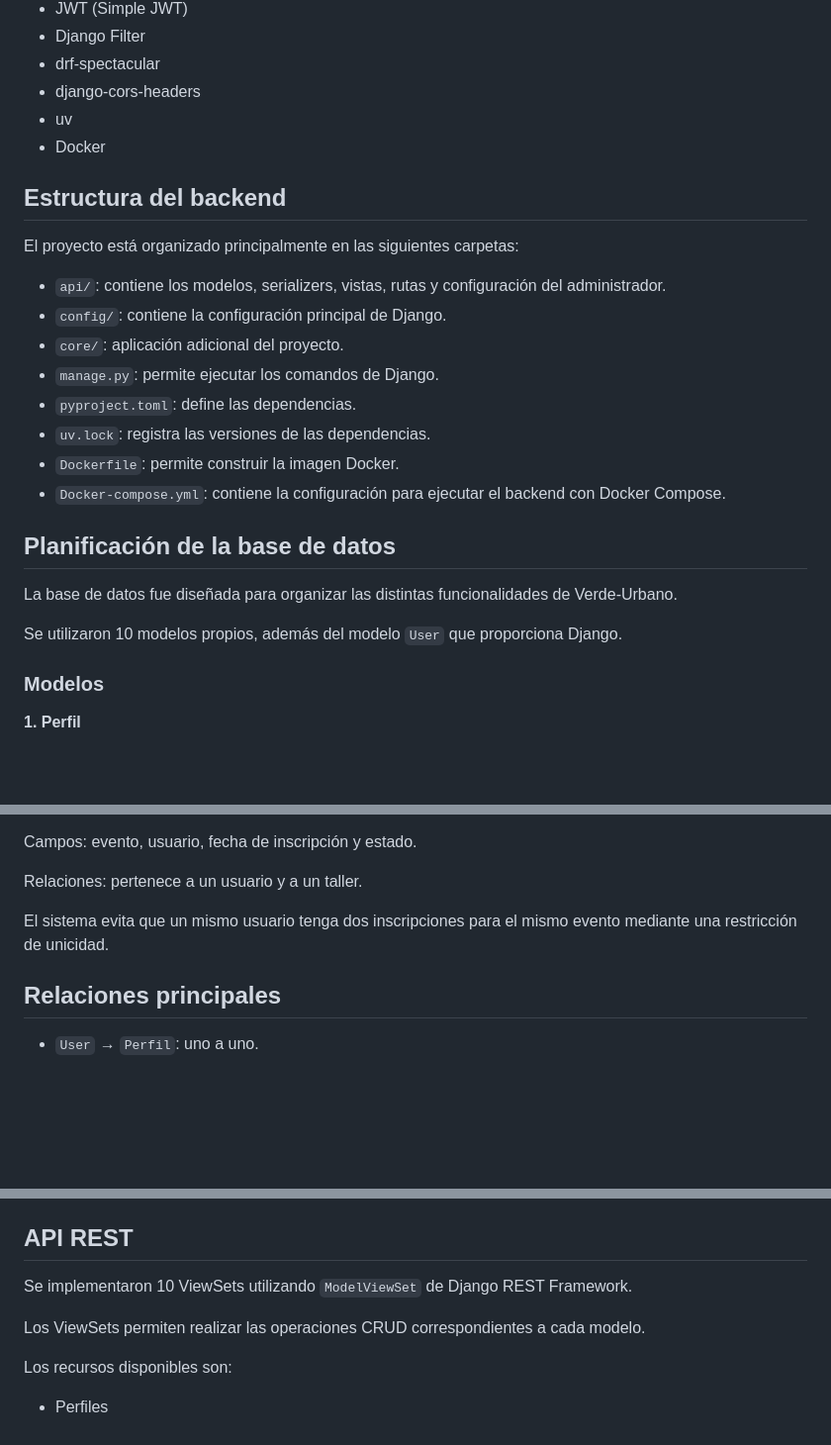
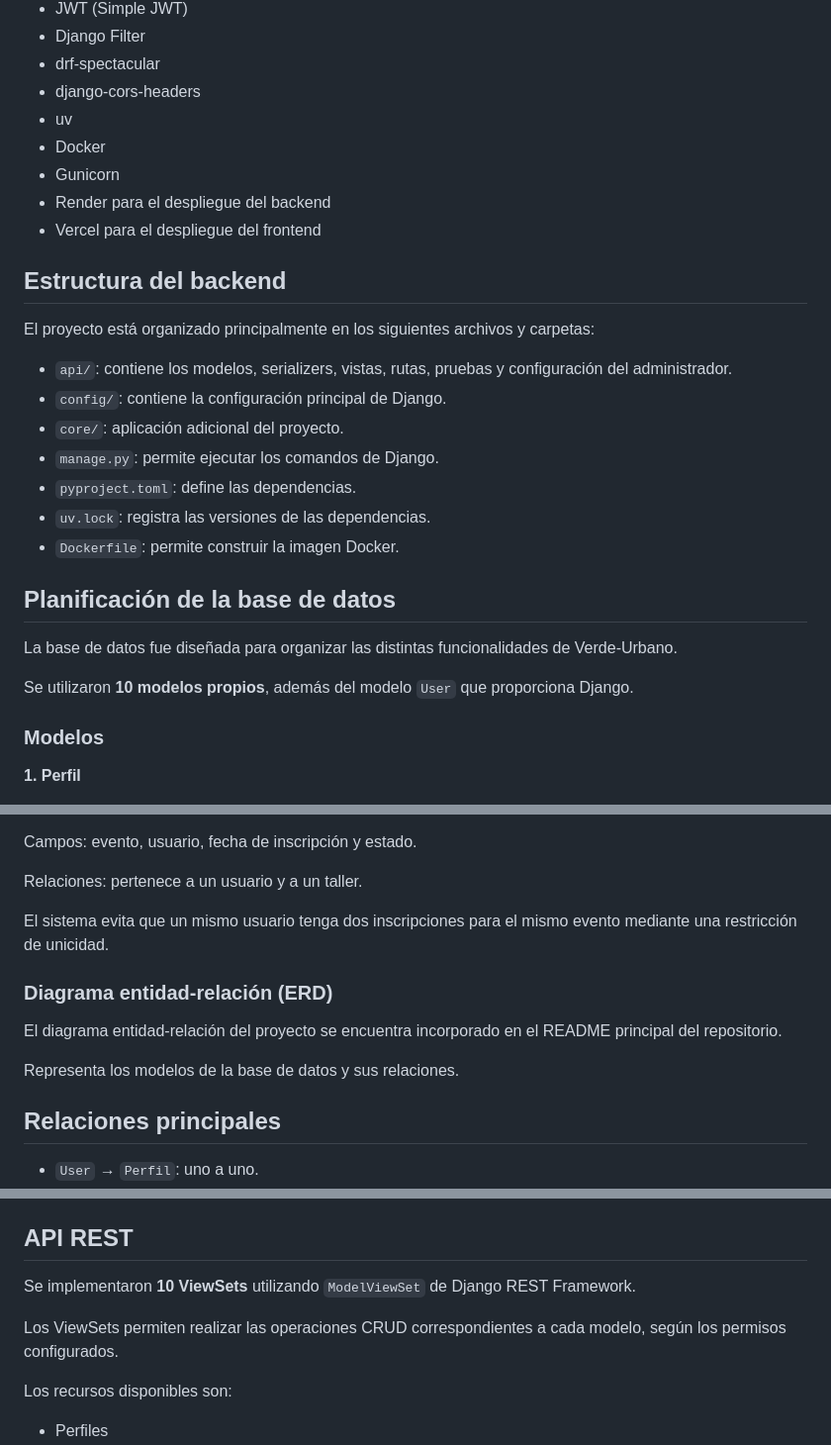
Before and after one commit to A-galindez/Verde-Urbano, a Markdown page: backend/README.md, 3 parts joined by grey strips. Shown at 99% size. GitHub-like rendering; blank space fills up the shorter version.

```diff
--- a/backend/README.md
+++ b/backend/README.md
@@ -18,25 +44,27 @@ El backend está desarrollado con Django y Django REST Framework. Proporciona un
 - django-cors-headers
 - uv
 - Docker
+- Gunicorn
+- Render para el despliegue del backend
+- Vercel para el despliegue del frontend
 
 ## Estructura del backend
 
-El proyecto está organizado principalmente en las siguientes carpetas:
+El proyecto está organizado principalmente en los siguientes archivos y carpetas:
 
-- `api/`: contiene los modelos, serializers, vistas, rutas y configuración del administrador.
+- `api/`: contiene los modelos, serializers, vistas, rutas, pruebas y configuración del administrador.
 - `config/`: contiene la configuración principal de Django.
 - `core/`: aplicación adicional del proyecto.
 - `manage.py`: permite ejecutar los comandos de Django.
 - `pyproject.toml`: define las dependencias.
 - `uv.lock`: registra las versiones de las dependencias.
 - `Dockerfile`: permite construir la imagen Docker.
-- `Docker-compose.yml`: contiene la configuración para ejecutar el backend con Docker Compose.
 
 ## Planificación de la base de datos
 
 La base de datos fue diseñada para organizar las distintas funcionalidades de Verde-Urbano.
 
-Se utilizaron 10 modelos propios, además del modelo `User` que proporciona Django.
+Se utilizaron **10 modelos propios**, además del modelo `User` que proporciona Django.
 
 ### Modelos
 
@@ -120,6 +148,12 @@ Relaciones: pertenece a un usuario y a un taller.
 
 El sistema evita que un mismo usuario tenga dos inscripciones para el mismo evento mediante una restricción de unicidad.
 
+### Diagrama entidad-relación (ERD)
+
+El diagrama entidad-relación del proyecto se encuentra incorporado en el README principal del repositorio.
+
+Representa los modelos de la base de datos y sus relaciones.
+
 ## Relaciones principales
 
 - `User` → `Perfil`: uno a uno.
@@ -135,9 +169,9 @@ El sistema evita que un mismo usuario tenga dos inscripciones para el mismo even
 
 ## API REST
 
-Se implementaron 10 ViewSets utilizando `ModelViewSet` de Django REST Framework.
+Se implementaron **10 ViewSets** utilizando `ModelViewSet` de Django REST Framework.
 
-Los ViewSets permiten realizar las operaciones CRUD correspondientes a cada modelo.
+Los ViewSets permiten realizar las operaciones CRUD correspondientes a cada modelo, según los permisos configurados.
 
 Los recursos disponibles son:
 
```
Also changed, not shown: other parts of backend/README.md (+111 -15 lines).
